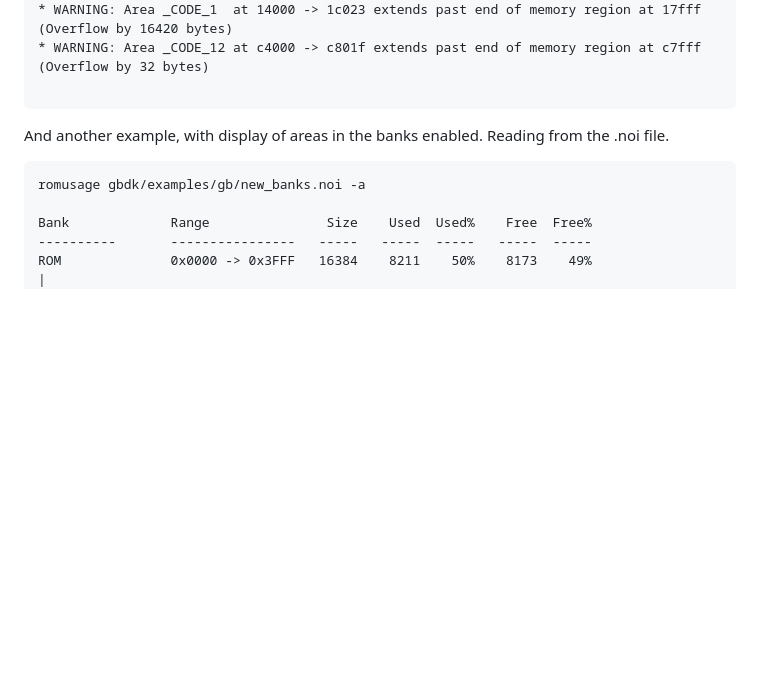
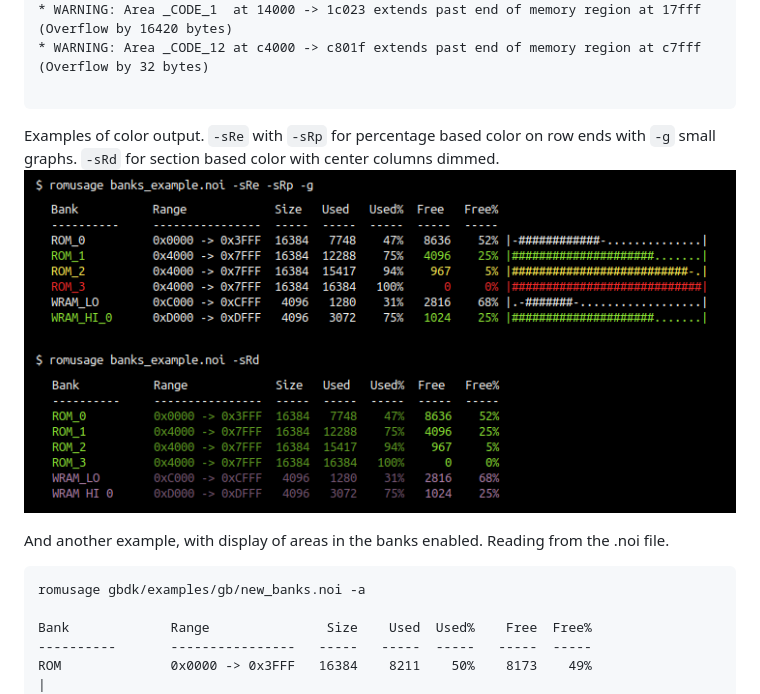
Before and after one commit to bbbbbr/romusage, a Markdown page: README.md, the part around one of its changes. Drawn GitHub-style; pictures changed too: info/romusage_color_examples_linux.png (added); blank space fills up the shorter version.

Commit message:
Readme: add example of color, fix arg source typo in help example

````diff
--- a/README.md
+++ b/README.md
@@ -99,6 +99,11 @@ romusage banks.map -R -q
 * WARNING: Area _CODE_12 at c4000 -> c801f extends past end of memory region at c7fff (Overflow by 32 bytes)
 
 ```
+
+
+Examples of color output. `-sRe` with `-sRp` for percentage based color on row ends with `-g` small graphs. `-sRd` for section based color with center columns dimmed.
+![Romusage Color Examples](/info/romusage_color_examples_linux.png)
+
 
 And another example, with display of areas in the banks enabled. Reading from the .noi file.
 ```
````
Also changed, not shown: other parts of README.md (+1 -1 lines), Changelog.md (+1 -1 lines), 2 other files.
